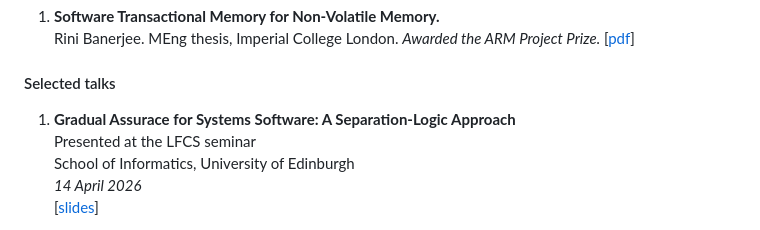
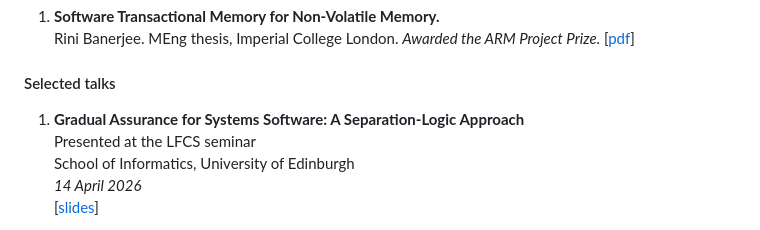
Before and after one commit to rbanerjee20/rbanerjee20.github.io, a Markdown page: data/research.md, the part around the change. Rendered like a GitHub page.

Commit message:
Fix typo

```diff
--- a/data/research.md
+++ b/data/research.md
@@ -14,7 +14,7 @@ Rini Banerjee. MEng thesis, Imperial College London. *Awarded the ARM Project Pr
 
 #### Selected talks
 
-1. **Gradual Assurace for Systems Software: A Separation-Logic Approach**
+1. **Gradual Assurance for Systems Software: A Separation-Logic Approach**
    Presented at the LFCS seminar
    School of Informatics, University of Edinburgh
    *14 April 2026*
```
